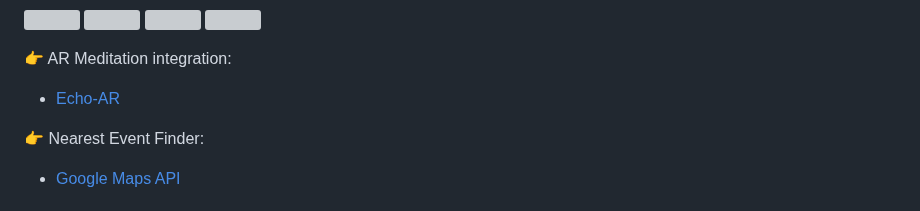
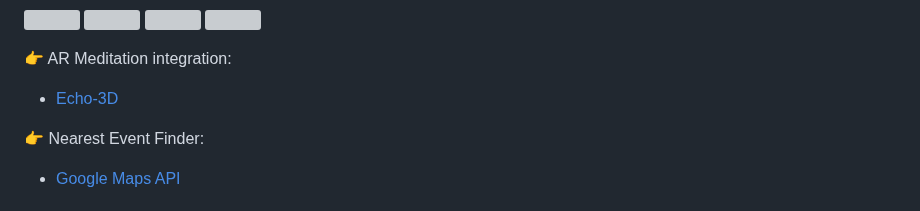
Before and after one commit to akshitagupta15june/Moksh, a Markdown page: README.md, the part around the change. Drawn GitHub-style; grey boxes are pictures that could not be loaded.

```diff
--- a/README.md
+++ b/README.md
@@ -94,7 +94,7 @@ If there are any doubts, you can ask here on Discord. <br>Join your Discord serv
 
 👉 AR Meditation integration:
 
-- [Echo-AR](https://www.echo3d.com)
+- [Echo-3D](https://www.echo3d.com)
 
 👉 Nearest Event Finder:
 
```
